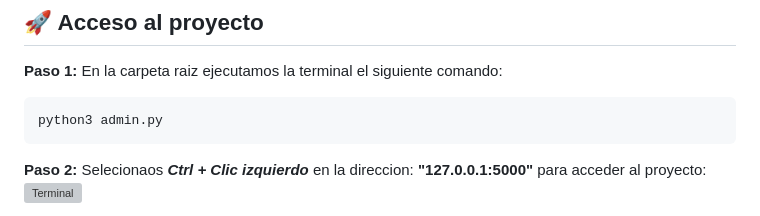
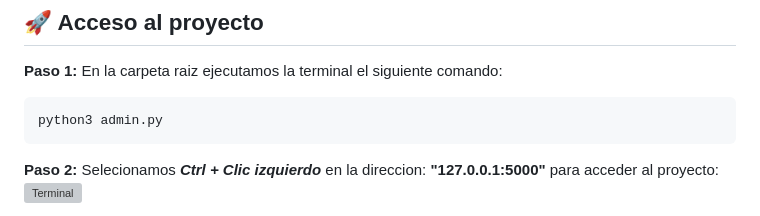
Before and after one commit to GuerreroAzul/ChatbotCM, a Markdown page: README.md, the part around one of its changes. Rendered like a GitHub page; grey boxes are pictures that could not be loaded.

````diff
--- a/README.md
+++ b/README.md
@@ -64,5 +79,5 @@ pip install pyaudio SpeechRecognition nltk numpy && pip3 install flask
 ```Shell
 python3 admin.py
 ```
-**Paso 2:** Selecionaos ***Ctrl + Clic izquierdo*** en la direccion: **"127.0.0.1:5000"** para acceder al proyecto:
+**Paso 2:** Selecionamos ***Ctrl + Clic izquierdo*** en la direccion: **"127.0.0.1:5000"** para acceder al proyecto:
 ![Terminal](https://user-images.githubusercontent.com/69611007/231316081-6628c1e3-21c2-4d28-bf91-04fb8992d998.png)
````
Also changed, not shown: other parts of README.md (+19 -0 lines).
